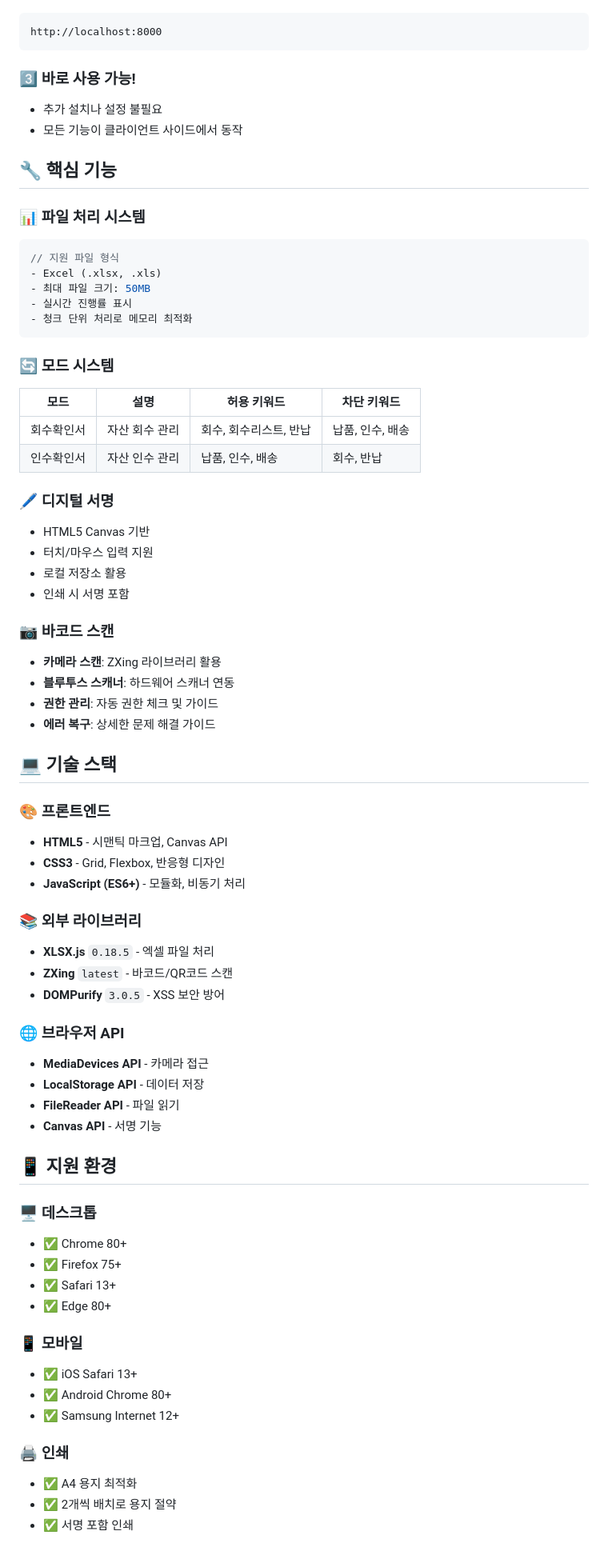
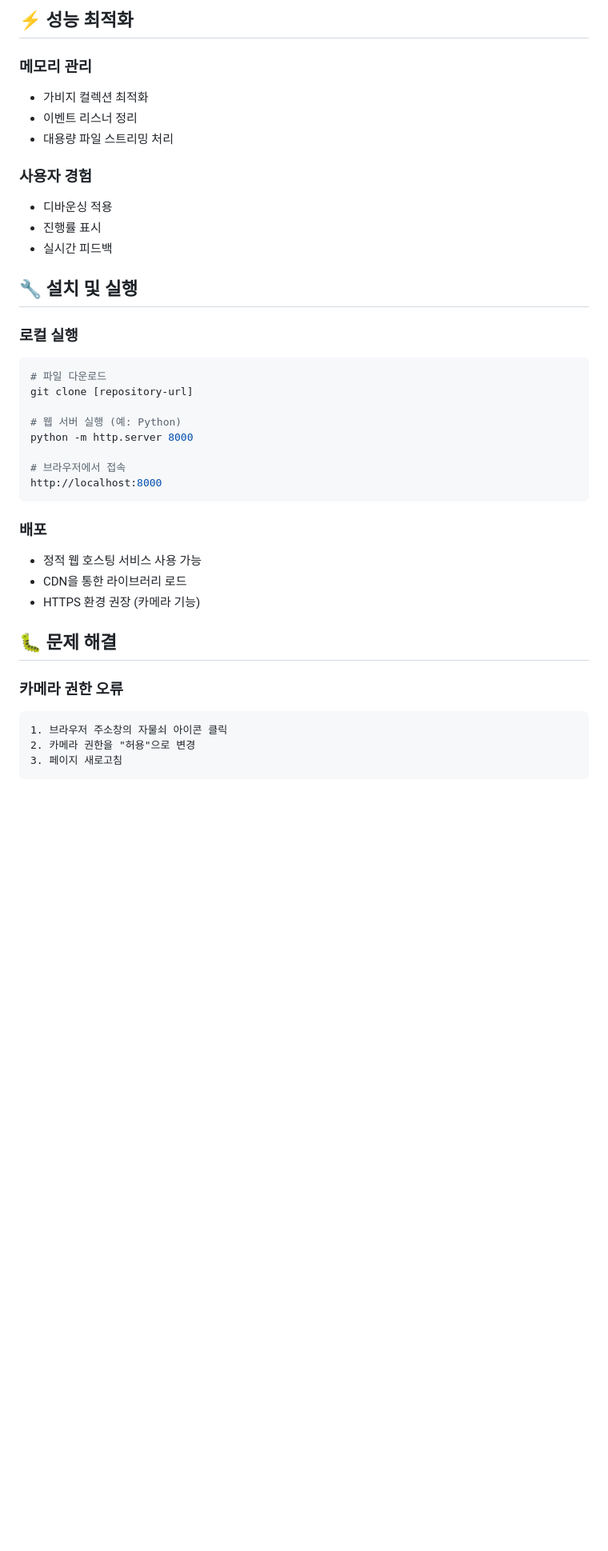
Before and after one commit to Raonhyojae/lgcns, a Markdown page: README.md, the part around one of its changes. Shown at 80% size. GitHub-like rendering; blank space fills up the shorter version.

````diff
--- a/README.md
+++ b/README.md
@@ -57,72 +148,40 @@ python -m http.server 8000
+## ⚡ 성능 최적화
+
+### 메모리 관리
+- 가비지 컬렉션 최적화
+- 이벤트 리스너 정리
+- 대용량 파일 스트리밍 처리
+
+### 사용자 경험
+- 디바운싱 적용
+- 진행률 표시
+- 실시간 피드백
+
+## 🔧 설치 및 실행
+
+### 로컬 실행
+```bash
+# 파일 다운로드
+git clone [repository-url]
+
+# 웹 서버 실행 (예: Python)
+python -m http.server 8000
+
+# 브라우저에서 접속
 http://localhost:8000
 ```
 
-### 3️⃣ **바로 사용 가능!**
-- 추가 설치나 설정 불필요
-- 모든 기능이 클라이언트 사이드에서 동작
+### 배포
+- 정적 웹 호스팅 서비스 사용 가능
+- CDN을 통한 라이브러리 로드
+- HTTPS 환경 권장 (카메라 기능)
 
-## 🔧 핵심 기능
+## 🐛 문제 해결
 
-### 📊 **파일 처리 시스템**
-```javascript
-// 지원 파일 형식
-- Excel (.xlsx, .xls)
-- 최대 파일 크기: 50MB
-- 실시간 진행률 표시
-- 청크 단위 처리로 메모리 최적화
+### 카메라 권한 오류
+```
+1. 브라우저 주소창의 자물쇠 아이콘 클릭
+2. 카메라 권한을 "허용"으로 변경
+3. 페이지 새로고침
 ```
 
-### 🔄 **모드 시스템**
-| 모드 | 설명 | 허용 키워드 | 차단 키워드 |
-|------|------|-------------|-------------|
-| 회수확인서 | 자산 회수 관리 | 회수, 회수리스트, 반납 | 납품, 인수, 배송 |
-| 인수확인서 | 자산 인수 관리 | 납품, 인수, 배송 | 회수, 반납 |
-
-### 🖊️ **디지털 서명**
-- HTML5 Canvas 기반
-- 터치/마우스 입력 지원
-- 로컬 저장소 활용
-- 인쇄 시 서명 포함
-
-### 📷 **바코드 스캔**
-- **카메라 스캔**: ZXing 라이브러리 활용
-- **블루투스 스캐너**: 하드웨어 스캐너 연동
-- **권한 관리**: 자동 권한 체크 및 가이드
-- **에러 복구**: 상세한 문제 해결 가이드
-
-## 💻 기술 스택
-
-### 🎨 **프론트엔드**
-- **HTML5** - 시맨틱 마크업, Canvas API
-- **CSS3** - Grid, Flexbox, 반응형 디자인
-- **JavaScript (ES6+)** - 모듈화, 비동기 처리
-
-### 📚 **외부 라이브러리**
-- **XLSX.js** `0.18.5` - 엑셀 파일 처리
-- **ZXing** `latest` - 바코드/QR코드 스캔
-- **DOMPurify** `3.0.5` - XSS 보안 방어
-
-### 🌐 **브라우저 API**
-- **MediaDevices API** - 카메라 접근
-- **LocalStorage API** - 데이터 저장
-- **FileReader API** - 파일 읽기
-- **Canvas API** - 서명 기능
-
-## 📱 지원 환경
-
-### 🖥️ **데스크톱**
-- ✅ Chrome 80+
-- ✅ Firefox 75+
-- ✅ Safari 13+
-- ✅ Edge 80+
-
-### 📱 **모바일**
-- ✅ iOS Safari 13+
-- ✅ Android Chrome 80+
-- ✅ Samsung Internet 12+
-
-### 🖨️ **인쇄**
-- ✅ A4 용지 최적화
-- ✅ 2개씩 배치로 용지 절약
-- ✅ 서명 포함 인쇄
-
````
Also changed, not shown: other parts of README.md (+149 -232 lines).
